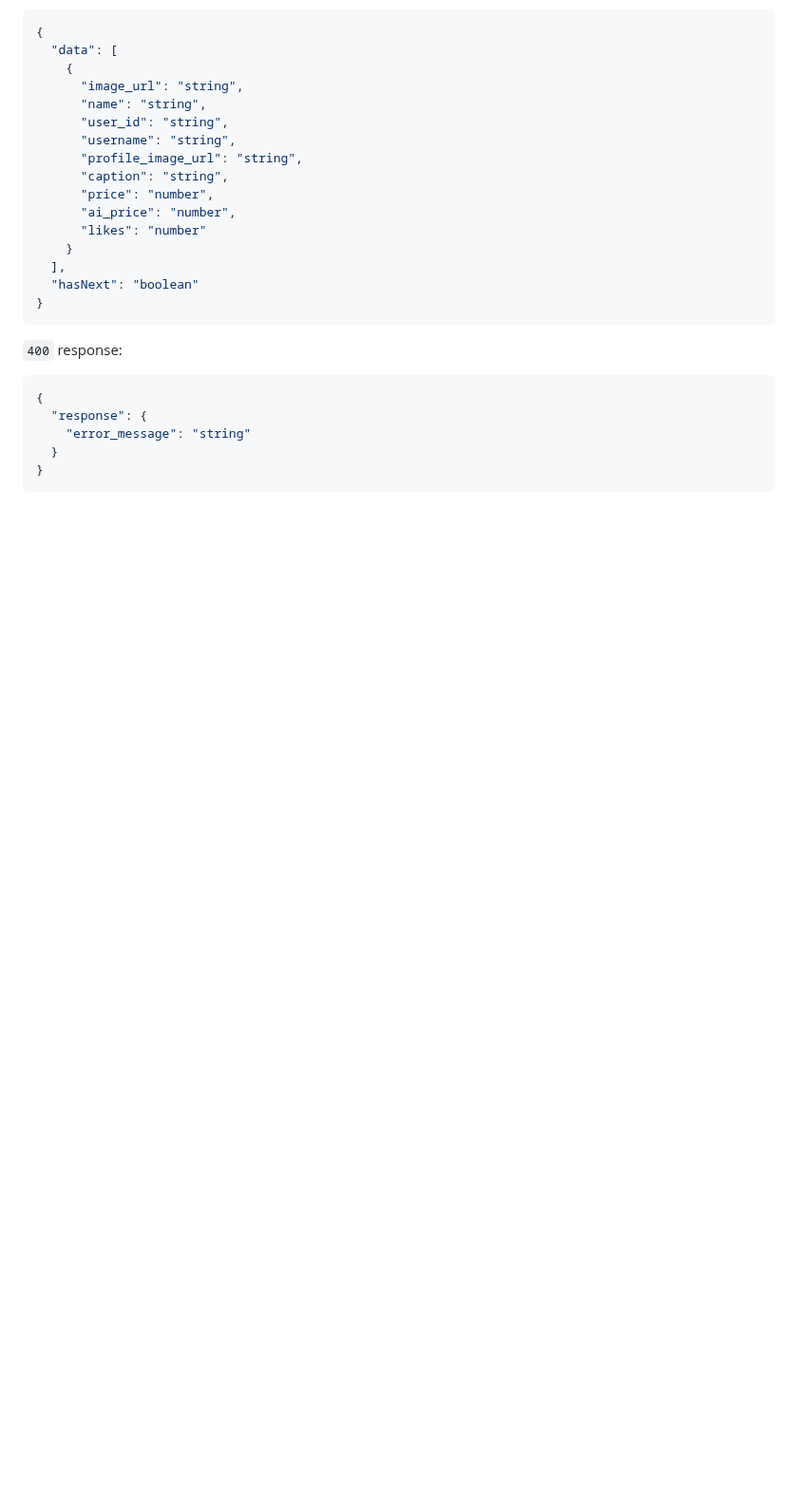
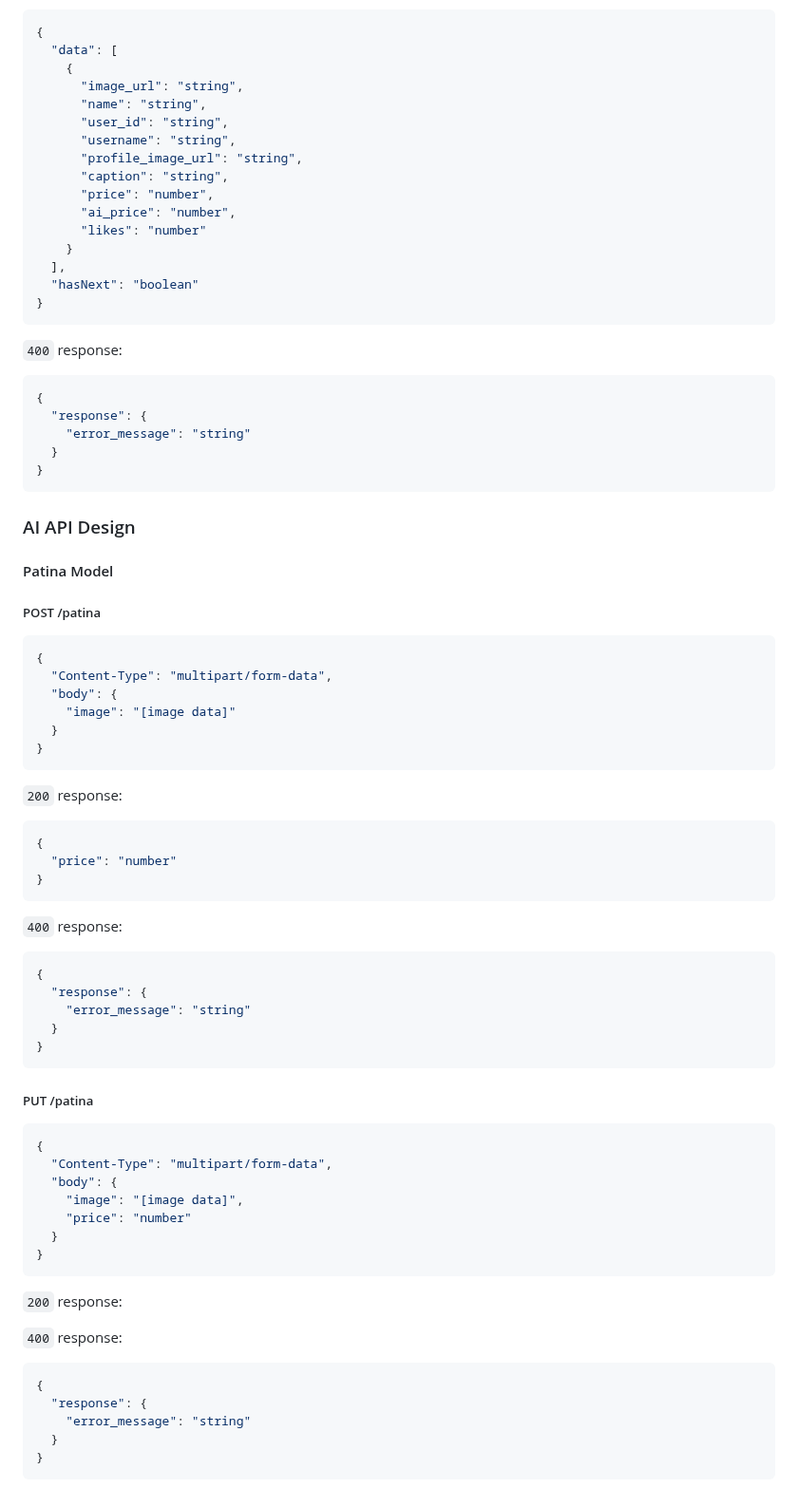
Before and after one commit to prince-ao/masterpiece, a Markdown page: documentation/white-paper.md, the part around the change. Shown at 95% size. Drawn GitHub-style; blank space fills up the shorter version.

Commit message:
putina model api defined

````diff
--- a/documentation/white-paper.md
+++ b/documentation/white-paper.md
@@ -649,3 +649,60 @@ _Note auth is optional_
   }
 }
 ```
+
+### AI API Design
+
+#### Patina Model
+
+##### POST /patina
+
+```json
+{
+  "Content-Type": "multipart/form-data",
+  "body": {
+    "image": "[image data]"
+  }
+}
+```
+
+`200` response:
+
+```json
+{
+  "price": "number"
+}
+```
+
+`400` response:
+
+```json
+{
+  "response": {
+    "error_message": "string"
+  }
+}
+```
+
+##### PUT /patina
+
+```json
+{
+  "Content-Type": "multipart/form-data",
+  "body": {
+    "image": "[image data]",
+    "price": "number"
+  }
+}
+```
+
+`200` response:
+
+`400` response:
+
+```json
+{
+  "response": {
+    "error_message": "string"
+  }
+}
+```
````
